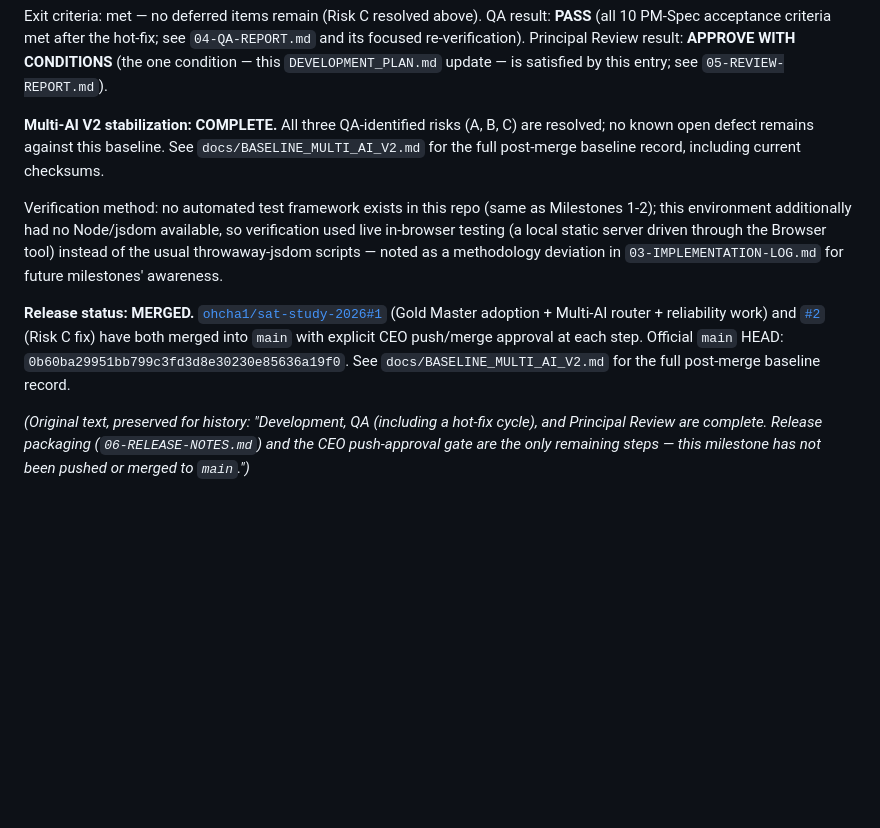
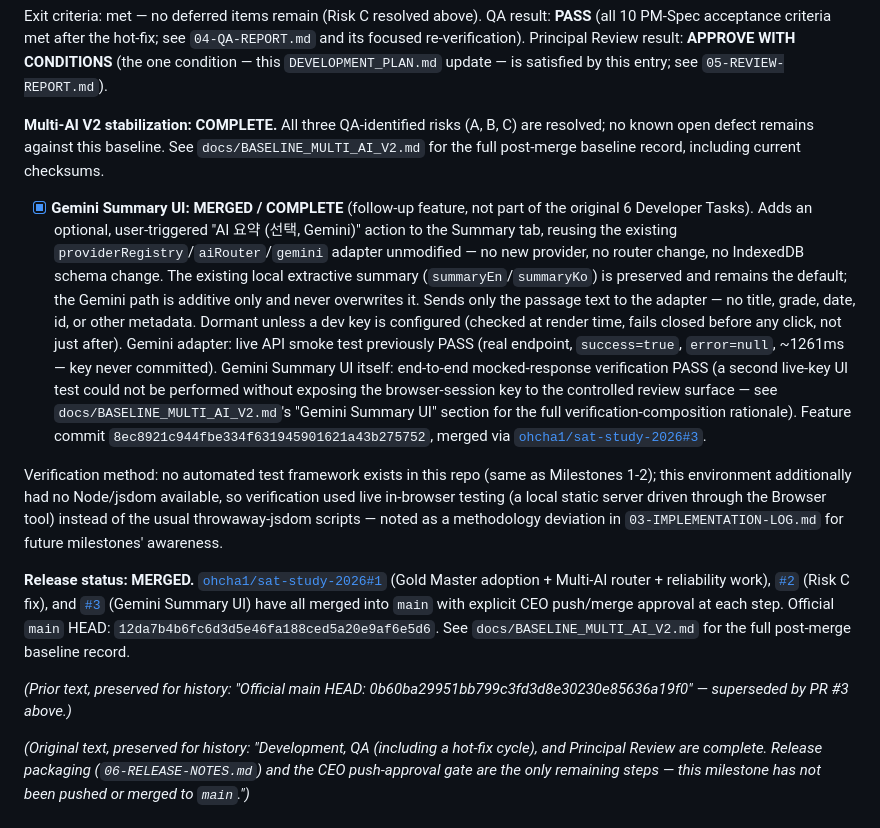
Before and after one commit to ohcha1/sat-study-2026, a Markdown page: DEVELOPMENT_PLAN.md, the part around the change. GitHub-like rendering; blank space fills up the shorter version.

```diff
--- a/DEVELOPMENT_PLAN.md
+++ b/DEVELOPMENT_PLAN.md
@@ -124,6 +124,21 @@ re-verification). Principal Review result: **APPROVE WITH CONDITIONS** (the one
 known open defect remains against this baseline. See `docs/BASELINE_MULTI_AI_V2.md` for the full
 post-merge baseline record, including current checksums.
 
+- [x] **Gemini Summary UI: MERGED / COMPLETE** (follow-up feature, not part of the original 6
+  Developer Tasks). Adds an optional, user-triggered "AI 요약 (선택, Gemini)" action to the Summary
+  tab, reusing the existing `providerRegistry`/`aiRouter`/`gemini` adapter unmodified — no new
+  provider, no router change, no IndexedDB schema change. The existing local extractive summary
+  (`summaryEn`/`summaryKo`) is preserved and remains the default; the Gemini path is additive only
+  and never overwrites it. Sends only the passage text to the adapter — no title, grade, date, id,
+  or other metadata. Dormant unless a dev key is configured (checked at render time, fails closed
+  before any click, not just after). Gemini adapter: live API smoke test previously PASS (real
+  endpoint, `success=true`, `error=null`, ~1261ms — key never committed). Gemini Summary UI itself:
+  end-to-end mocked-response verification PASS (a second live-key UI test could not be performed
+  without exposing the browser-session key to the controlled review surface — see
+  `docs/BASELINE_MULTI_AI_V2.md`'s "Gemini Summary UI" section for the full verification-composition
+  rationale). Feature commit `8ec8921c944fbe334f631945901621a43b275752`, merged via
+  [`ohcha1/sat-study-2026#3`](https://github.com/ohcha1/sat-study-2026/pull/3).
+
 Verification method: no automated test framework exists in this repo (same as Milestones 1-2); this
 environment additionally had no Node/jsdom available, so verification used live in-browser testing
 (a local static server driven through the Browser tool) instead of the usual throwaway-jsdom
@@ -131,11 +146,15 @@ scripts — noted as a methodology deviation in `03-IMPLEMENTATION-LOG.md` for f
 awareness.
 
 **Release status: MERGED.** [`ohcha1/sat-study-2026#1`](https://github.com/ohcha1/sat-study-2026/pull/1)
-(Gold Master adoption + Multi-AI router + reliability work) and
-[`#2`](https://github.com/ohcha1/sat-study-2026/pull/2) (Risk C fix) have both merged into `main`
-with explicit CEO push/merge approval at each step. Official `main` HEAD:
-`0b60ba29951bb799c3fd3d8e30230e85636a19f0`. See `docs/BASELINE_MULTI_AI_V2.md` for the full
+(Gold Master adoption + Multi-AI router + reliability work),
+[`#2`](https://github.com/ohcha1/sat-study-2026/pull/2) (Risk C fix), and
+[`#3`](https://github.com/ohcha1/sat-study-2026/pull/3) (Gemini Summary UI) have all merged into
+`main` with explicit CEO push/merge approval at each step. Official `main` HEAD:
+`12da7b4b6fc6d3d5e46fa188ced5a20e9af6e5d6`. See `docs/BASELINE_MULTI_AI_V2.md` for the full
 post-merge baseline record.
+
+*(Prior text, preserved for history: "Official main HEAD: 0b60ba29951bb799c3fd3d8e30230e85636a19f0"
+— superseded by PR #3 above.)*
 
 *(Original text, preserved for history: "Development, QA (including a hot-fix cycle), and
 Principal Review are complete. Release packaging (`06-RELEASE-NOTES.md`) and the CEO push-approval
```
Also changed, not shown: docs/BASELINE_MULTI_AI_V2.md (+60 -14 lines).
